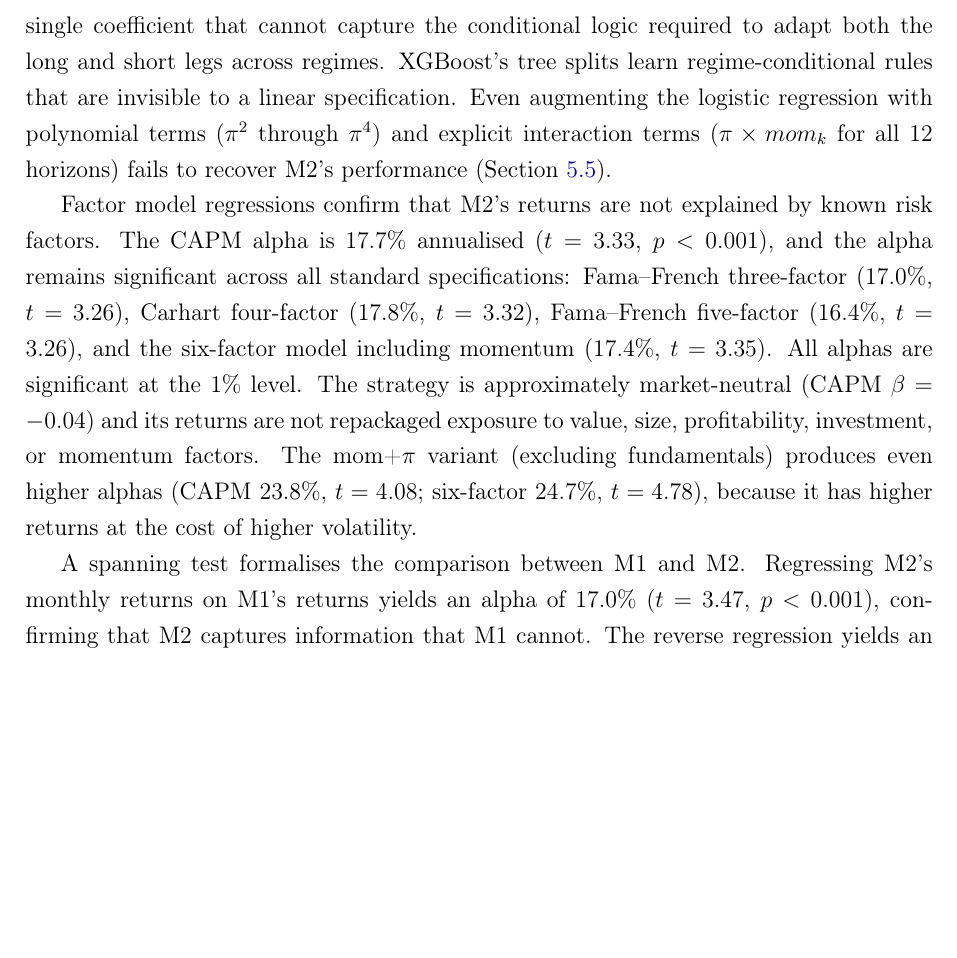
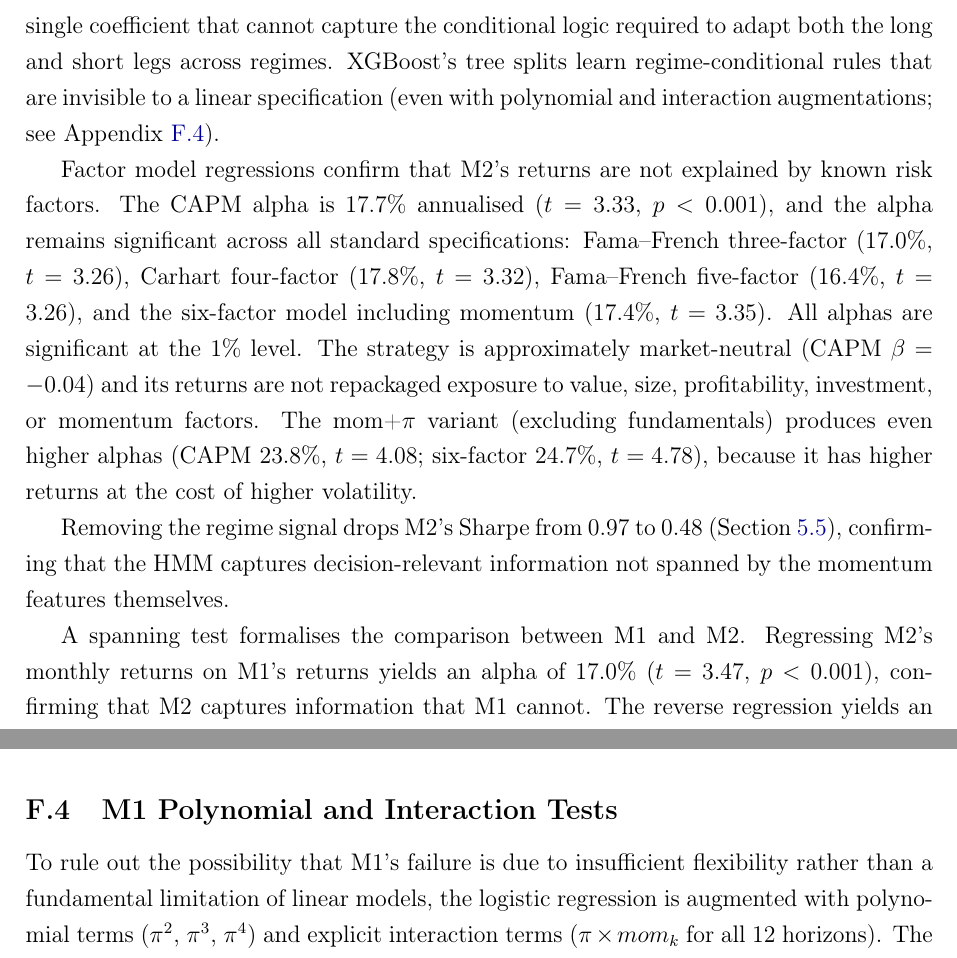
Before and after one commit to giladgang/momentum_regime, a LaTeX paper (main.tex, which reads latex/appendix.tex, latex/main_results.tex): part of page 38 of 66 before the commit and two parts of pages 38 and 64 of 67 after it, the two joined at a grey line, cut so that both start at the same text, the shorter picture padded with empty space. Compiled offline with pdfLaTeX.

Commit message:
Move M1 polynomial tests to appendix, keep brief mention in 5.1
Co-Authored-By: Claude Opus 4.6 (1M context) <noreply@anthropic.com>

```diff
--- a/latex/appendix.tex
+++ b/latex/appendix.tex
@@ -251,6 +251,10 @@ A further concern is that XGBoost's improvement from adding $\pi_t^{\text{filter
 
 The real HMM signal roughly doubles the Sharpe ratio (0.97 vs.\ 0.48 without), confirming that the regime signal's contribution is specific and economically meaningful.
 
+\subsection{M1 Polynomial and Interaction Tests}\label{app:m1_poly}
+
+To rule out the possibility that M1's failure is due to insufficient flexibility rather than a fundamental limitation of linear models, the logistic regression is augmented with polynomial terms ($\pi^2$, $\pi^3$, $\pi^4$) and explicit interaction terms ($\pi \times mom_k$ for all 12 horizons). The polynomial terms leave the Sharpe near zero, while the interaction terms recover only a fraction of M2's performance. This confirms that the regime-momentum interaction involves higher-order conditional logic that tree-based models capture but linear models, even with augmented feature spaces, cannot.
+
 \subsection{Emission Distribution Robustness}\label{app:emission_robustness}
 
 The observation equation assumes multivariate Gaussian emissions (Equation~1). Shapiro--Wilk tests reject within-regime normality for seven of eight feature--regime pairs, primarily due to left skew in drawdown (skewness $-1.6$ in calm) and right skew in dispersion and relative participation. To assess whether this misspecification affects regime identification, the HMM is re-estimated with multivariate Student-$t$ emissions across a grid of degrees of freedom $\nu \in \{3, 5, 7, 10, 15, 20, 30, 50, 100\}$.
--- a/latex/main_results.tex
+++ b/latex/main_results.tex
@@ -24,9 +24,11 @@ Table~\ref{tab:performance} reports the out-of-sample performance of all strateg
 
 The central finding is stark: in long-short construction, only M2 (XGBoost) produces economically meaningful risk-adjusted returns. M2 achieves an annualised Sharpe ratio of 0.97 with returns of 16.9\%, volatility of 17.7\%, and a maximum drawdown of $-$19.6\%. All other strategies collapse. M1 (logistic regression) achieves a Sharpe of only 0.05 (returns $-$0.5\%), despite having the same input features as M2. Fixed 12-month momentum is effectively dead (Sharpe 0.06, maximum drawdown $-$72.3\%), confirming the momentum crash phenomenon documented by \citet{DanielMoskowitz2016}.
 
-The collapse of M1 is the first piece of evidence for the thesis's central claim: the regime-momentum interaction is inherently nonlinear. A linear model assigns $\pi_t^{\text{filter}}$ a single coefficient that cannot capture the conditional logic required to adapt both the long and short legs across regimes. XGBoost's tree splits learn regime-conditional rules that are invisible to a linear specification. Even augmenting the logistic regression with polynomial terms ($\pi^2$ through $\pi^4$) and explicit interaction terms ($\pi \times mom_k$ for all 12 horizons) fails to recover M2's performance (Section~\ref{sec:ablation_results}).
+The collapse of M1 is the first piece of evidence for the thesis's central claim: the regime-momentum interaction is inherently nonlinear. A linear model assigns $\pi_t^{\text{filter}}$ a single coefficient that cannot capture the conditional logic required to adapt both the long and short legs across regimes. XGBoost's tree splits learn regime-conditional rules that are invisible to a linear specification (even with polynomial and interaction augmentations; see Appendix~\ref{app:m1_poly}).
 
 Factor model regressions confirm that M2's returns are not explained by known risk factors. The CAPM alpha is 17.7\% annualised ($t = 3.33$, $p < 0.001$), and the alpha remains significant across all standard specifications: Fama--French three-factor (17.0\%, $t = 3.26$), Carhart four-factor (17.8\%, $t = 3.32$), Fama--French five-factor (16.4\%, $t = 3.26$), and the six-factor model including momentum (17.4\%, $t = 3.35$). All alphas are significant at the 1\% level. The strategy is approximately market-neutral (CAPM $\beta = -0.04$) and its returns are not repackaged exposure to value, size, profitability, investment, or momentum factors. The mom+$\pi$ variant (excluding fundamentals) produces even higher alphas (CAPM 23.8\%, $t = 4.08$; six-factor 24.7\%, $t = 4.78$), because it has higher returns at the cost of higher volatility.
+
+Removing the regime signal drops M2's Sharpe from 0.97 to 0.48 (Section~\ref{sec:ablation_results}), confirming that the HMM captures decision-relevant information not spanned by the momentum features themselves.
 
 A spanning test formalises the comparison between M1 and M2. Regressing M2's monthly returns on M1's returns yields an alpha of 17.0\% ($t = 3.47$, $p < 0.001$), confirming that M2 captures information that M1 cannot. The reverse regression yields an insignificant alpha of $-$2.9\% ($t = -0.71$, $p = 0.48$), indicating that M1 adds nothing beyond what M2 already provides.
 
```
Also changed, not shown: latex/main_results.tex (2 more changed lines).
